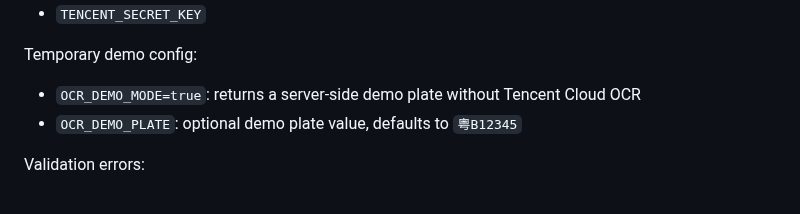
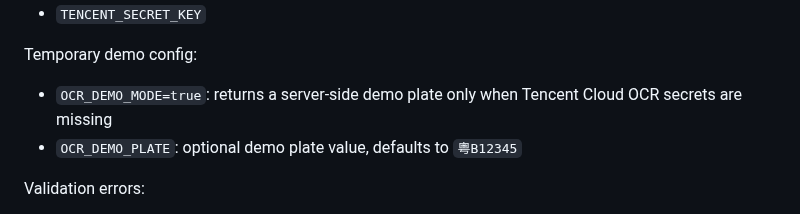
Before and after one commit to nanan910/move-car-mvp, a Markdown page: docs/API.md, the part around the change. GitHub-like rendering.

Commit message:
Prefer real OCR when configured

```diff
--- a/docs/API.md
+++ b/docs/API.md
@@ -51,7 +51,7 @@ Required config:
 
 Temporary demo config:
 
-- `OCR_DEMO_MODE=true`: returns a server-side demo plate without Tencent Cloud OCR
+- `OCR_DEMO_MODE=true`: returns a server-side demo plate only when Tencent Cloud OCR secrets are missing
 - `OCR_DEMO_PLATE`: optional demo plate value, defaults to `粤B12345`
 
 Validation errors:
```
